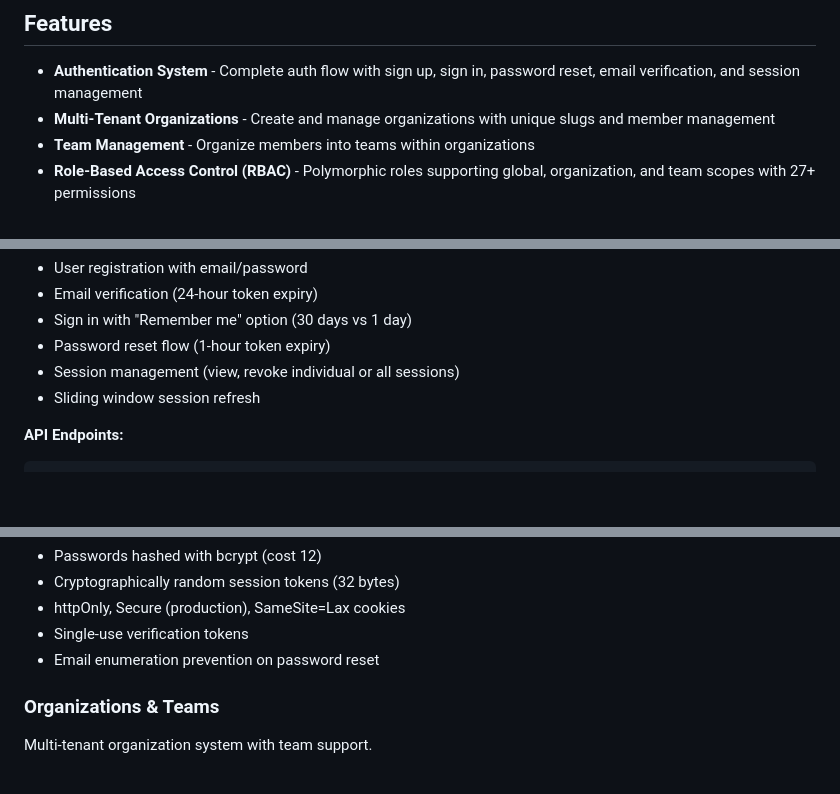
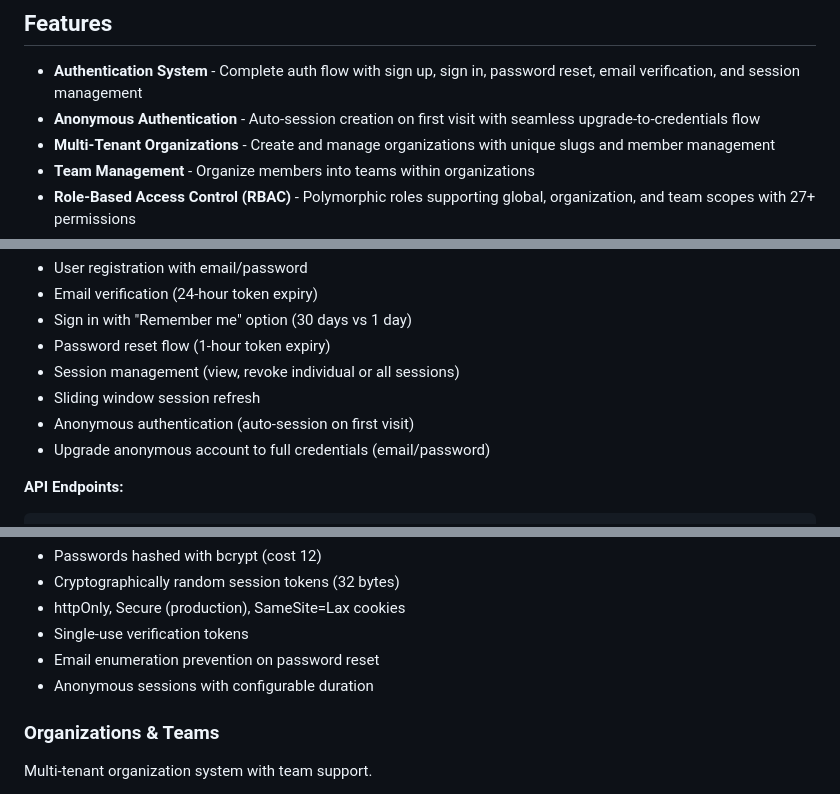
Before and after one commit to domsen123/nuxt-drizzle, a Markdown page: README.md, 3 parts joined by grey strips. Drawn GitHub-style; blank space fills up the shorter version.

Commit message:
fix: readme

````diff
--- a/README.md
+++ b/README.md
@@ -5,6 +5,7 @@ A production-ready, full-stack SaaS starter template built with Nuxt 4, featurin
 ## Features
 
 - **Authentication System** - Complete auth flow with sign up, sign in, password reset, email verification, and session management
+- **Anonymous Authentication** - Auto-session creation on first visit with seamless upgrade-to-credentials flow
 - **Multi-Tenant Organizations** - Create and manage organizations with unique slugs and member management
 - **Team Management** - Organize members into teams within organizations
 - **Role-Based Access Control (RBAC)** - Polymorphic roles supporting global, organization, and team scopes with 27+ permissions
@@ -209,6 +210,8 @@ Complete authentication system with session-based auth using httpOnly cookies.
 - Password reset flow (1-hour token expiry)
 - Session management (view, revoke individual or all sessions)
 - Sliding window session refresh
+- Anonymous authentication (auto-session on first visit)
+- Upgrade anonymous account to full credentials (email/password)
 
 **API Endpoints:**
 ```
@@ -232,6 +235,7 @@ DELETE /api/auth/sessions/others       # Revoke all other sessions
 - httpOnly, Secure (production), SameSite=Lax cookies
 - Single-use verification tokens
 - Email enumeration prevention on password reset
+- Anonymous sessions with configurable duration
 
 ### Organizations & Teams
 
````
Also changed, not shown: other parts of README.md (+3 -0 lines).
